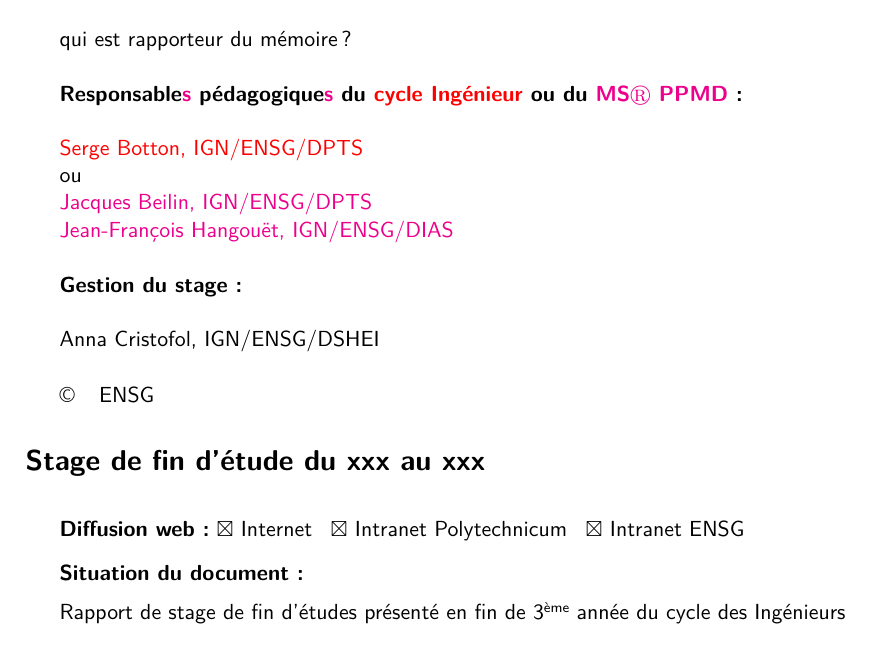
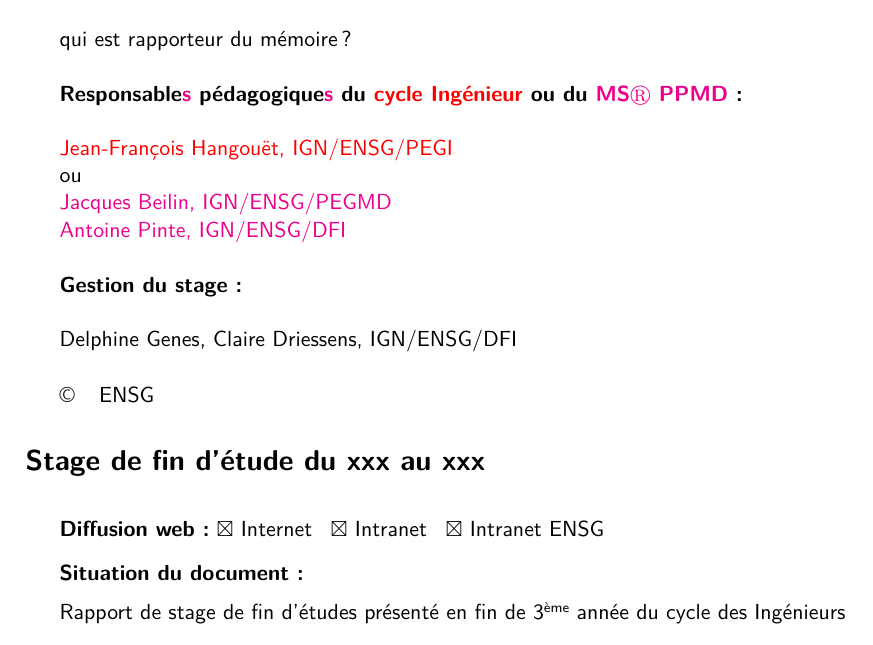
Before and after one commit to lilacandolle/modeleensg, a LaTeX document (latexppmd.tex, which reads jury.tex): part of page 2 of 27, cut so that both start at the same text. Compiled offline with pdfLaTeX.

Commit message:
update jury

```diff
--- a/jury.tex
+++ b/jury.tex
@@ -39,21 +39,21 @@
 
 
 
-{\color{red}Serge Botton, IGN/ENSG/DPTS}
+{\color{red}Jean-François Hangouët, IGN/ENSG/PEGI}
 
 ou
 
 {\color{magenta}
-Jacques Beilin, IGN/ENSG/DPTS
+Jacques Beilin, IGN/ENSG/PEGMD
 
-Jean-François Hangouët, IGN/ENSG/DIAS
+Antoine Pinte, IGN/ENSG/DFI
 }
 
 \vspace{0.5cm}
 
 \textbf{Gestion du stage :} \\
 
-Anna Cristofol, IGN/ENSG/DSHEI
+Delphine Genes, Claire Driessens, IGN/ENSG/DFI
 
 \vspace{0.5cm}
 
@@ -62,7 +62,7 @@
 
 \section*{Stage de fin d'étude du xxx au xxx }
 \vspace{0.3cm}
-\textbf{Diffusion web :} $\boxtimes$ Internet \hspace{0.2cm}$\boxtimes$ Intranet Polytechnicum\hspace{0.2cm}
+\textbf{Diffusion web :} $\boxtimes$ Internet \hspace{0.2cm}$\boxtimes$ Intranet\hspace{0.2cm}
 $\boxtimes$ Intranet ENSG\vspace{0.3cm}
 
 \textbf{Situation du document :}
```
Also changed, not shown: latexppmd.tex (+1 -1 lines).
